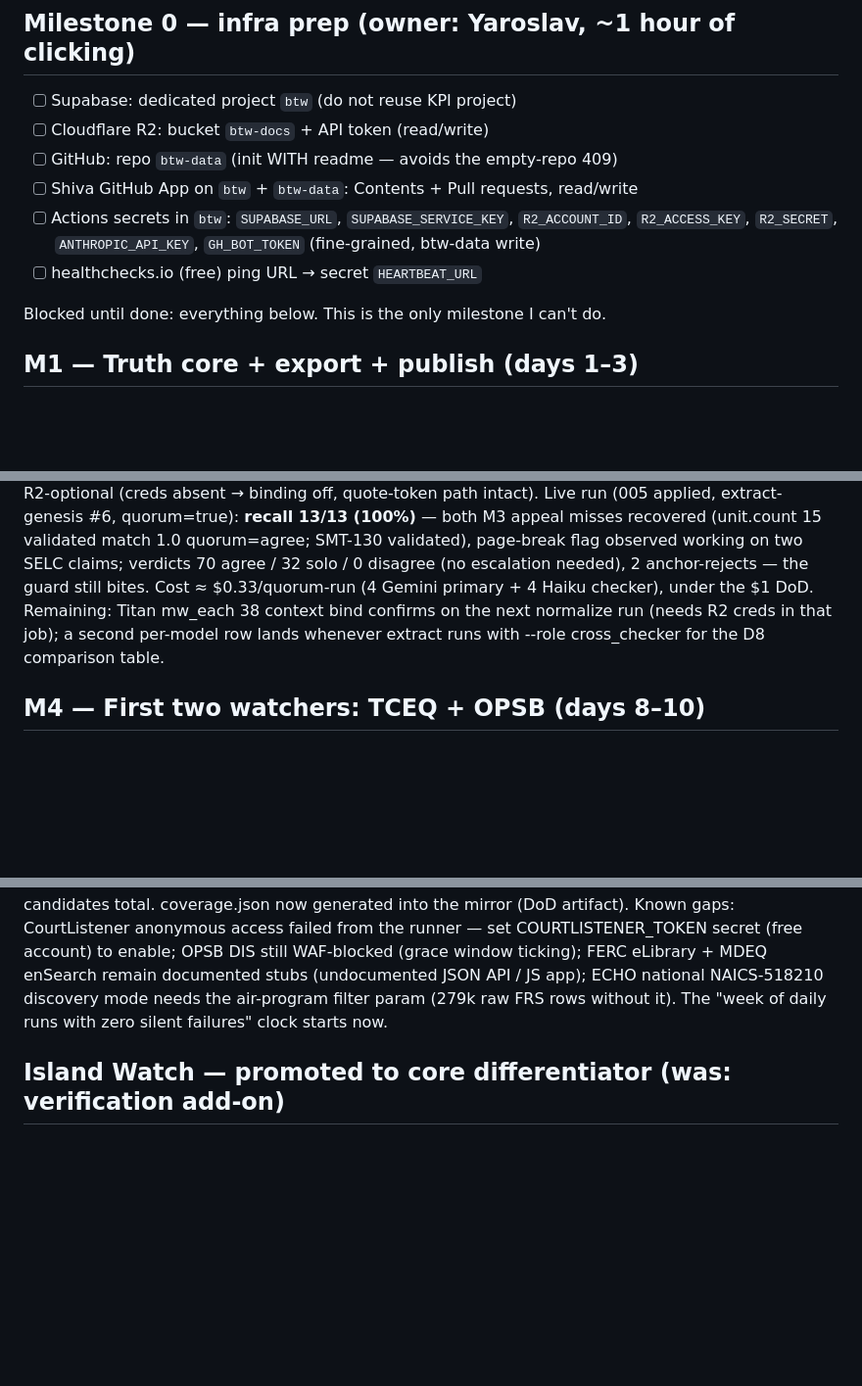
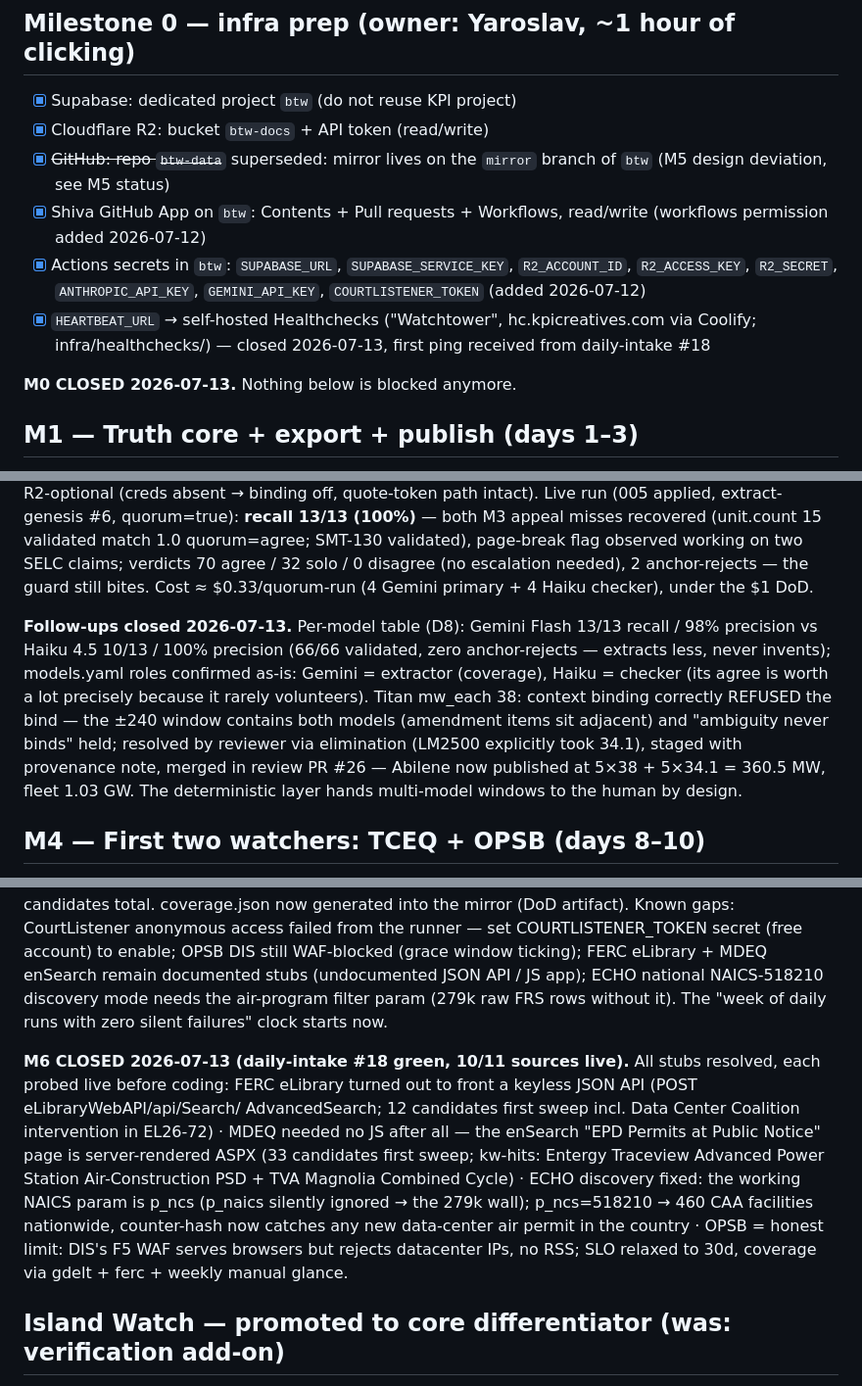
Before and after one commit to ykorets/btw, a Markdown page: docs/plan.md, 3 parts joined by grey strips. Shown at 98% size. GitHub-like rendering; blank space fills up the shorter version.

Commit message:
docs: engine plan v1 fully closed (M0, M4 DoD, M3.5 follow-ups, M6, IW gas pulse)

```diff
--- a/docs/plan.md
+++ b/docs/plan.md
@@ -15,16 +15,20 @@ lane are additive — they extend a working loop, never block it.
 
 ## Milestone 0 — infra prep (owner: Yaroslav, ~1 hour of clicking)
 
-- [ ] Supabase: dedicated project `btw` (do not reuse KPI project)
-- [ ] Cloudflare R2: bucket `btw-docs` + API token (read/write)
-- [ ] GitHub: repo `btw-data` (init WITH readme — avoids the empty-repo 409)
-- [ ] Shiva GitHub App on `btw` + `btw-data`: Contents + Pull requests, read/write
-- [ ] Actions secrets in `btw`: `SUPABASE_URL`, `SUPABASE_SERVICE_KEY`,
+- [x] Supabase: dedicated project `btw` (do not reuse KPI project)
+- [x] Cloudflare R2: bucket `btw-docs` + API token (read/write)
+- [x] ~~GitHub: repo `btw-data`~~ superseded: mirror lives on the `mirror`
+      branch of `btw` (M5 design deviation, see M5 status)
+- [x] Shiva GitHub App on `btw`: Contents + Pull requests + Workflows,
+      read/write (workflows permission added 2026-07-12)
+- [x] Actions secrets in `btw`: `SUPABASE_URL`, `SUPABASE_SERVICE_KEY`,
       `R2_ACCOUNT_ID`, `R2_ACCESS_KEY`, `R2_SECRET`, `ANTHROPIC_API_KEY`,
-      `GH_BOT_TOKEN` (fine-grained, btw-data write)
-- [ ] healthchecks.io (free) ping URL → secret `HEARTBEAT_URL`
+      `GEMINI_API_KEY`, `COURTLISTENER_TOKEN` (added 2026-07-12)
+- [x] `HEARTBEAT_URL` → self-hosted Healthchecks ("Watchtower",
+      hc.kpicreatives.com via Coolify; infra/healthchecks/) — closed
+      2026-07-13, first ping received from daily-intake #18
 
-Blocked until done: everything below. This is the only milestone I can't do.
+**M0 CLOSED 2026-07-13.** Nothing below is blocked anymore.
 
 ## M1 — Truth core + export + publish (days 1–3)
 
@@ -136,10 +140,19 @@ Live run (005 applied, extract-genesis #6, quorum=true): **recall 13/13
 1.0 quorum=agree; SMT-130 validated), page-break flag observed working on
 two SELC claims; verdicts 70 agree / 32 solo / 0 disagree (no escalation
 needed), 2 anchor-rejects — the guard still bites. Cost ≈ $0.33/quorum-run
-(4 Gemini primary + 4 Haiku checker), under the $1 DoD. Remaining: Titan
-mw_each 38 context bind confirms on the next normalize run (needs R2 creds
-in that job); a second per-model row lands whenever extract runs with
---role cross_checker for the D8 comparison table.
+(4 Gemini primary + 4 Haiku checker), under the $1 DoD.
+
+**Follow-ups closed 2026-07-13.** Per-model table (D8): Gemini Flash
+13/13 recall / 98% precision vs Haiku 4.5 10/13 / 100% precision (66/66
+validated, zero anchor-rejects — extracts less, never invents);
+models.yaml roles confirmed as-is: Gemini = extractor (coverage), Haiku =
+checker (its agree is worth a lot precisely because it rarely volunteers).
+Titan mw_each 38: context binding correctly REFUSED the bind — the ±240
+window contains both models (amendment items sit adjacent) and "ambiguity
+never binds" held; resolved by reviewer via elimination (LM2500 explicitly
+took 34.1), staged with provenance note, merged in review PR #26 —
+Abilene now published at 5×38 + 5×34.1 = 360.5 MW, fleet 1.03 GW. The
+deterministic layer hands multi-model windows to the human by design.
 
 ## M4 — First two watchers: TCEQ + OPSB (days 8–10)
 
@@ -220,6 +239,20 @@ documented stubs (undocumented JSON API / JS app); ECHO national NAICS-518210
 discovery mode needs the air-program filter param (279k raw FRS rows without
 it). The "week of daily runs with zero silent failures" clock starts now.
 
+**M6 CLOSED 2026-07-13 (daily-intake #18 green, 10/11 sources live).**
+All stubs resolved, each probed live before coding: FERC eLibrary turned
+out to front a keyless JSON API (POST eLibraryWebAPI/api/Search/
+AdvancedSearch; 12 candidates first sweep incl. Data Center Coalition
+intervention in EL26-72) · MDEQ needed no JS after all — the enSearch
+"EPD Permits at Public Notice" page is server-rendered ASPX (33 candidates
+first sweep; kw-hits: Entergy Traceview Advanced Power Station
+Air-Construction PSD + TVA Magnolia Combined Cycle) · ECHO discovery fixed:
+the working NAICS param is p_ncs (p_naics silently ignored → the 279k
+wall); p_ncs=518210 → 460 CAA facilities nationwide, counter-hash now
+catches any new data-center air permit in the country · OPSB = honest
+limit: DIS's F5 WAF serves browsers but rejects datacenter IPs, no RSS;
+SLO relaxed to 30d, coverage via gdelt + ferc + weekly manual glance.
+
 ## Island Watch — promoted to core differentiator (was: verification add-on)
 
 Permits say what's allowed; satellites say what's on the ground; gas flows say
```
Also changed, not shown: other parts of docs/plan.md (+16 -0 lines).
